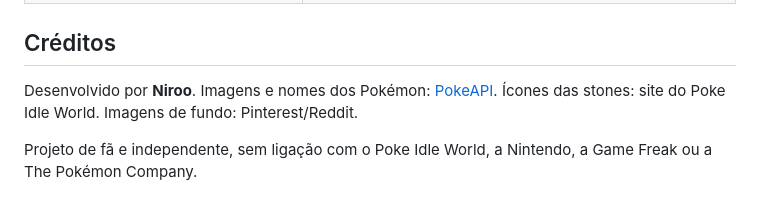
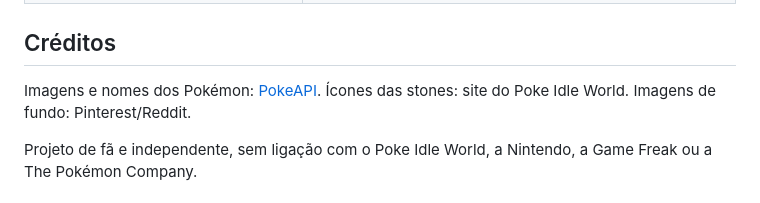
Before and after one commit to Niroorin96/breeding-tracker, a Markdown page: README.md, the part around one of its changes. Rendered like a GitHub page.

```diff
--- a/README.md
+++ b/README.md
@@ -47,7 +55,7 @@ O site inteiro é um único `index.html` (HTML, CSS e JavaScript puro, sem frame
 | `ICO.png`, `BG_DARK.jpg`, `BG_LIGHT.jpg` | Ícone e imagens de fundo |
 
 ## Créditos
-Desenvolvido por **Niroo**. Imagens e nomes dos Pokémon: [PokeAPI](https://pokeapi.co). Ícones das stones: site do Poke Idle World. Imagens de fundo: Pinterest/Reddit.
+Imagens e nomes dos Pokémon: [PokeAPI](https://pokeapi.co). Ícones das stones: site do Poke Idle World. Imagens de fundo: Pinterest/Reddit.
 
 Projeto de fã e independente, sem ligação com o Poke Idle World, a Nintendo, a Game Freak ou a The Pokémon Company.
 
```
Also changed, not shown: other parts of README.md (+9 -1 lines).
